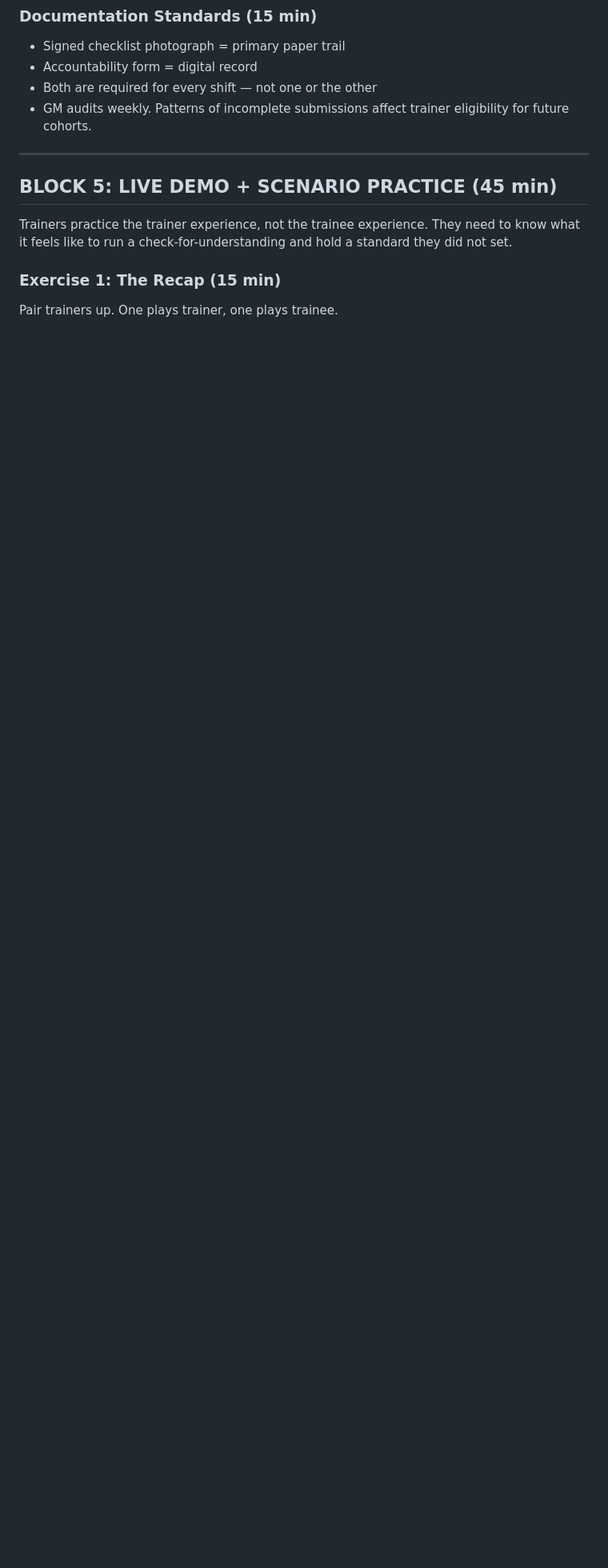
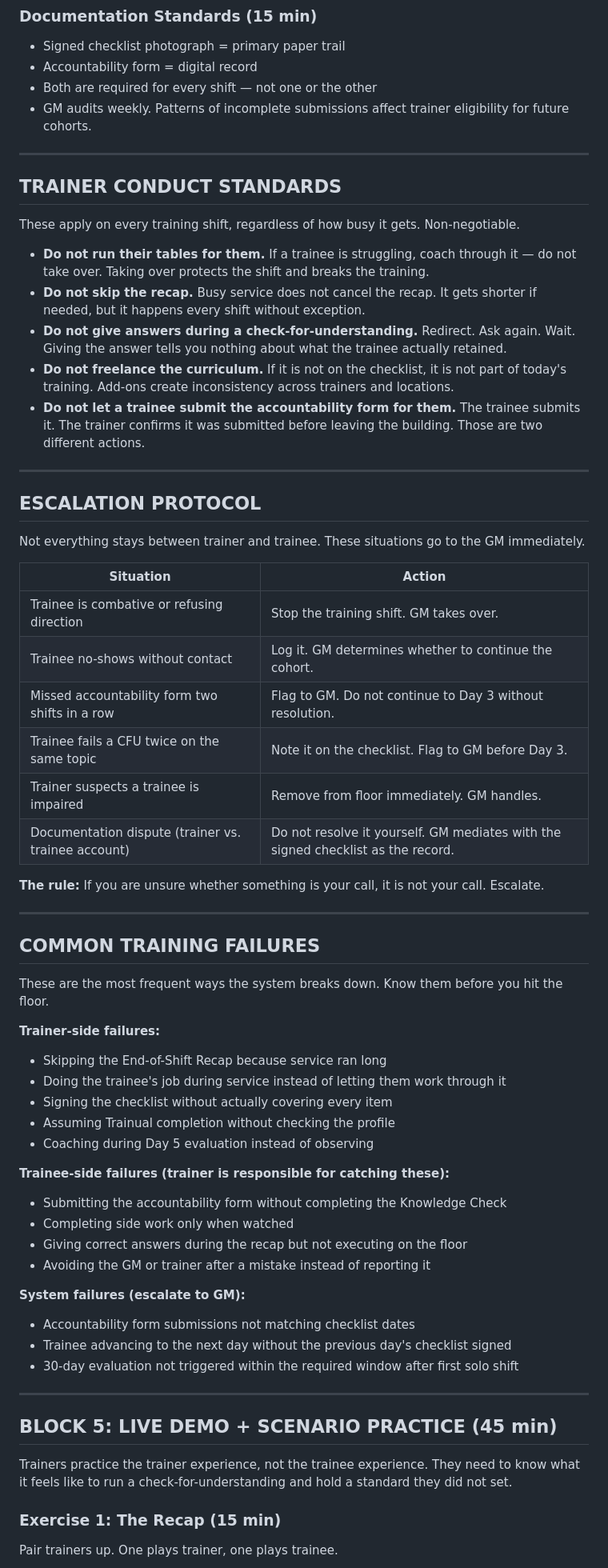
Before and after one commit to b0stwickvibes/tph-core-training, a Markdown page: PHASE-5-universal-docs/TRAINER_Retraining_Agenda.md, the part around one of its changes. Shown at 80% size. Rendered like a GitHub page; blank space fills up the shorter version.

Commit message:
Add checklist framing note, Trainer Conduct Standards, Escalation Protocol, Common Training Failures; move break; fix INSERT D formatting

```diff
--- a/PHASE-5-universal-docs/TRAINER_Retraining_Agenda.md
+++ b/PHASE-5-universal-docs/TRAINER_Retraining_Agenda.md
@@ -254,6 +260,59 @@ Print all checklists for the role being trained. Walk through each day in sequen
 - Accountability form = digital record
 - Both are required for every shift — not one or the other
 - GM audits weekly. Patterns of incomplete submissions affect trainer eligibility for future cohorts.
+
+---
+
+## TRAINER CONDUCT STANDARDS
+
+These apply on every training shift, regardless of how busy it gets. Non-negotiable.
+
+- **Do not run their tables for them.** If a trainee is struggling, coach through it — do not take over. Taking over protects the shift and breaks the training.
+- **Do not skip the recap.** Busy service does not cancel the recap. It gets shorter if needed, but it happens every shift without exception.
+- **Do not give answers during a check-for-understanding.** Redirect. Ask again. Wait. Giving the answer tells you nothing about what the trainee actually retained.
+- **Do not freelance the curriculum.** If it is not on the checklist, it is not part of today's training. Add-ons create inconsistency across trainers and locations.
+- **Do not let a trainee submit the accountability form for them.** The trainee submits it. The trainer confirms it was submitted before leaving the building. Those are two different actions.
+
+---
+
+## ESCALATION PROTOCOL
+
+Not everything stays between trainer and trainee. These situations go to the GM immediately.
+
+| Situation | Action |
+|---|---|
+| Trainee is combative or refusing direction | Stop the training shift. GM takes over. |
+| Trainee no-shows without contact | Log it. GM determines whether to continue the cohort. |
+| Missed accountability form two shifts in a row | Flag to GM. Do not continue to Day 3 without resolution. |
+| Trainee fails a CFU twice on the same topic | Note it on the checklist. Flag to GM before Day 3. |
+| Trainer suspects a trainee is impaired | Remove from floor immediately. GM handles. |
+| Documentation dispute (trainer vs. trainee account) | Do not resolve it yourself. GM mediates with the signed checklist as the record. |
+
+**The rule:** If you are unsure whether something is your call, it is not your call. Escalate.
+
+---
+
+## COMMON TRAINING FAILURES
+
+These are the most frequent ways the system breaks down. Know them before you hit the floor.
+
+**Trainer-side failures:**
+- Skipping the End-of-Shift Recap because service ran long
+- Doing the trainee's job during service instead of letting them work through it
+- Signing the checklist without actually covering every item
+- Assuming Trainual completion without checking the profile
+- Coaching during Day 5 evaluation instead of observing
+
+**Trainee-side failures (trainer is responsible for catching these):**
+- Submitting the accountability form without completing the Knowledge Check
+- Completing side work only when watched
+- Giving correct answers during the recap but not executing on the floor
+- Avoiding the GM or trainer after a mistake instead of reporting it
+
+**System failures (escalate to GM):**
+- Accountability form submissions not matching checklist dates
+- Trainee advancing to the next day without the previous day's checklist signed
+- 30-day evaluation not triggered within the required window after first solo shift
 
 ---
 
```
Also changed, not shown: other parts of PHASE-5-universal-docs/TRAINER_Retraining_Agenda.md (+9 -3 lines).
